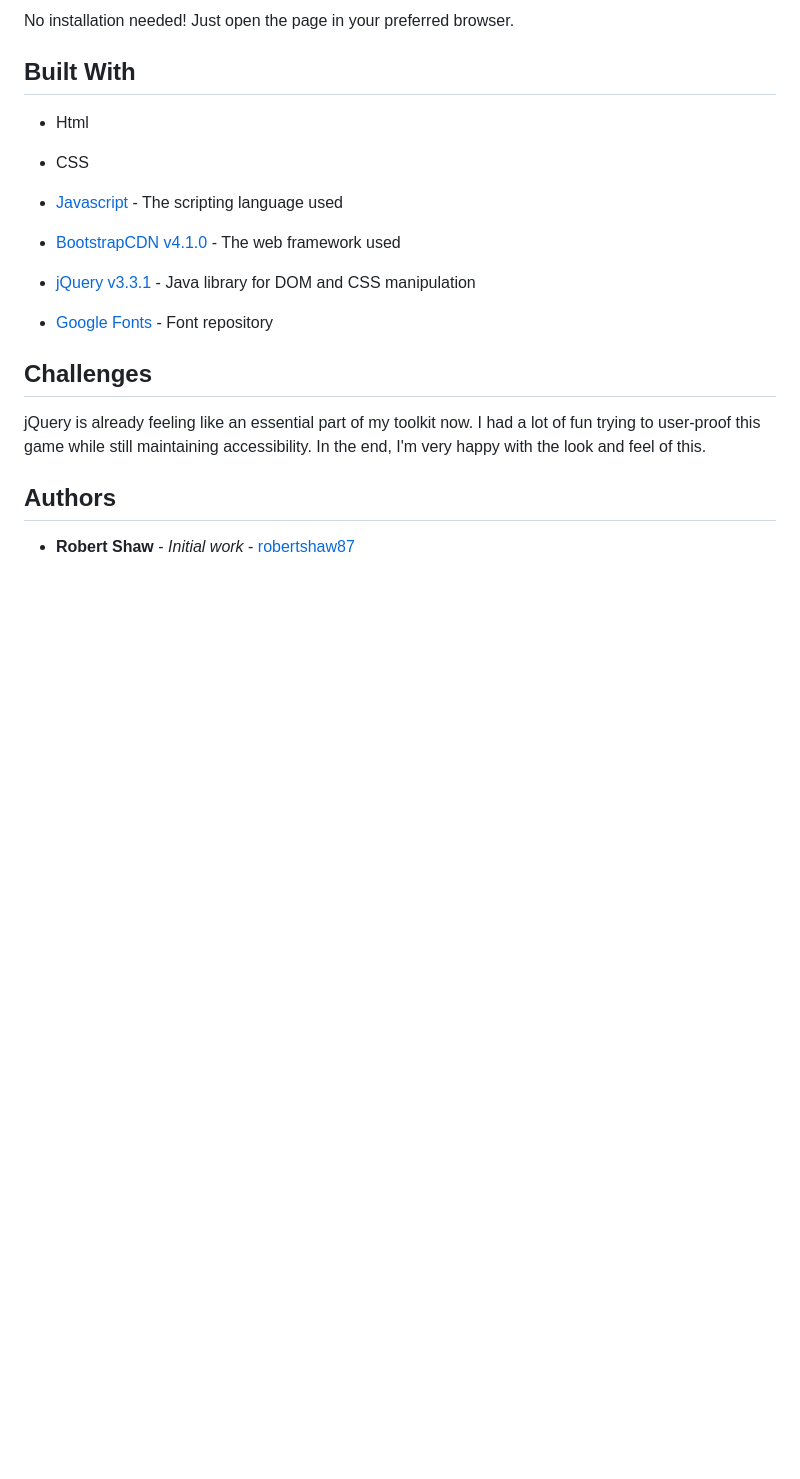
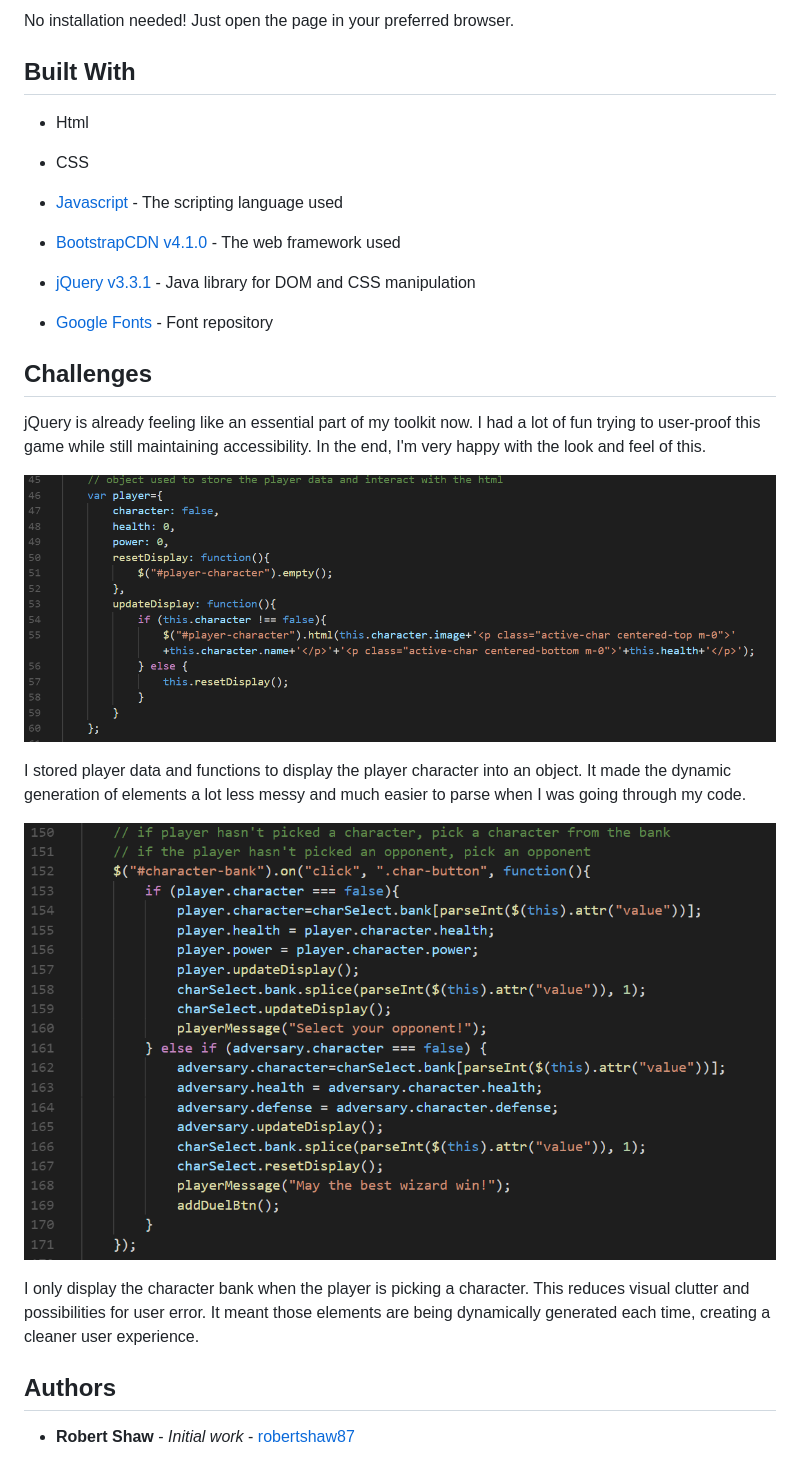
Before and after one commit to robertshaw87/Battle-Game, a Markdown page: README.md, the part around the change. GitHub-like rendering; pictures changed too: assets/images/character-bank.PNG (added), assets/images/player-object.PNG (added); blank space fills up the shorter version.

Commit message:
add pictures to readme

```diff
--- a/README.md
+++ b/README.md
@@ -38,6 +38,14 @@ No installation needed! Just open the page in your preferred browser.
 
 jQuery is already feeling like an essential part of my toolkit now. I had a lot of fun trying to user-proof this game while still maintaining accessibility. In the end, I'm very happy with the look and feel of this.
 
+![Player Object](assets/images/player-object.PNG "Player Object")
+
+I stored player data and functions to display the player character into an object. It made the dynamic generation of elements a lot less messy and much easier to parse when I was going through my code.
+
+![Character Bank](assets/images/character-bank.PNG "Character Bank")
+
+I only display the character bank when the player is picking a character. This reduces visual clutter and possibilities for user error. It meant those elements are being dynamically generated each time, creating a cleaner user experience.
+
 ## Authors
 
 * **Robert Shaw** - *Initial work* - [robertshaw87](https://github.com/robertshaw87)
```
Also changed, not shown: 1 other file.
